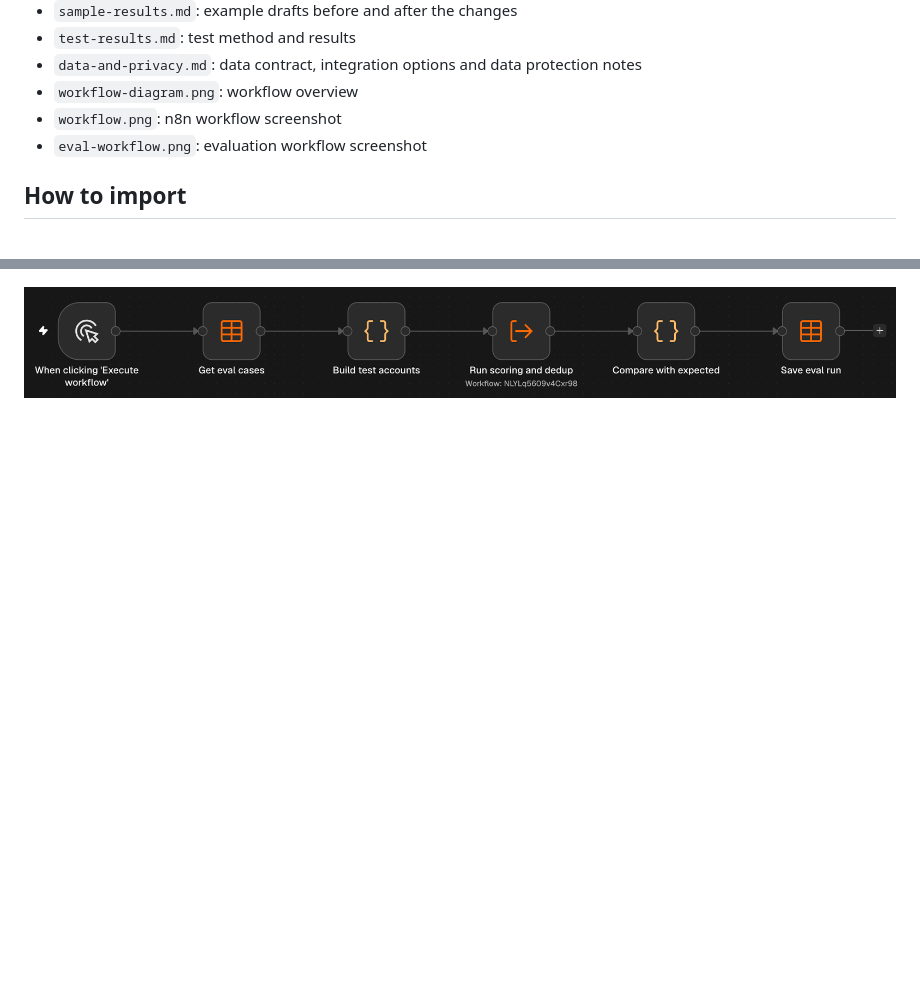
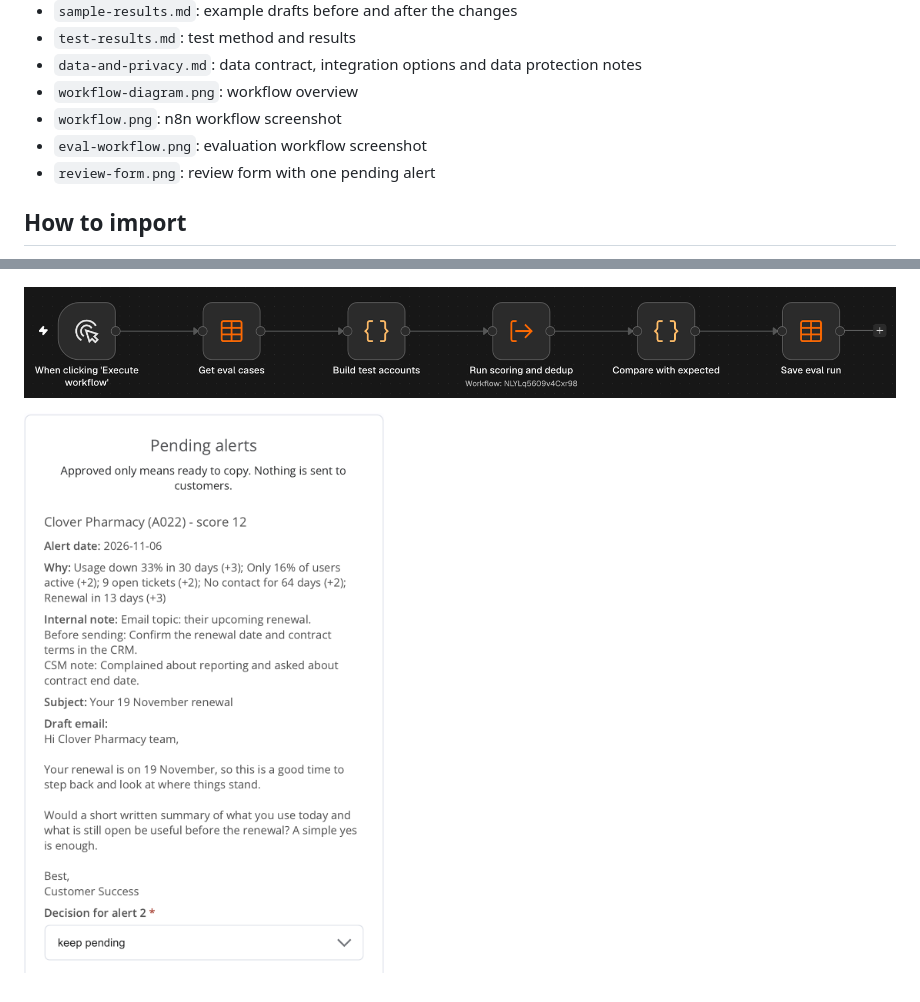
Before and after one commit to kubabiros595-png/churn-risk-alert, a Markdown page: README.md, 2 parts joined by grey strips. Rendered like a GitHub page; pictures changed too: review-form.png (added); blank space fills up the shorter version.

Commit message:
Add review form screenshot
Co-Authored-By: Claude Opus 5.5 <noreply@anthropic.com>
Claude-Session: https://claude.ai/code/session_01EWEF6X4Lcye9HEBmdTRFak

```diff
--- a/README.md
+++ b/README.md
@@ -105,6 +105,7 @@ The account data is read from a data table that acts as a contract between the d
 - `workflow-diagram.png`: workflow overview
 - `workflow.png`: n8n workflow screenshot
 - `eval-workflow.png`: evaluation workflow screenshot
+- `review-form.png`: review form with one pending alert
 
 ## How to import
 
@@ -125,3 +126,5 @@ The account data is read from a data table that acts as a contract between the d
 ![n8n workflow: scoring, deduplication, AI draft and save](workflow.png)
 
 ![Evaluation workflow: test accounts run through the same scoring and dedup code](eval-workflow.png)
+
+![Review form: reasons, internal note, draft and decision for one alert](review-form.png)
```
